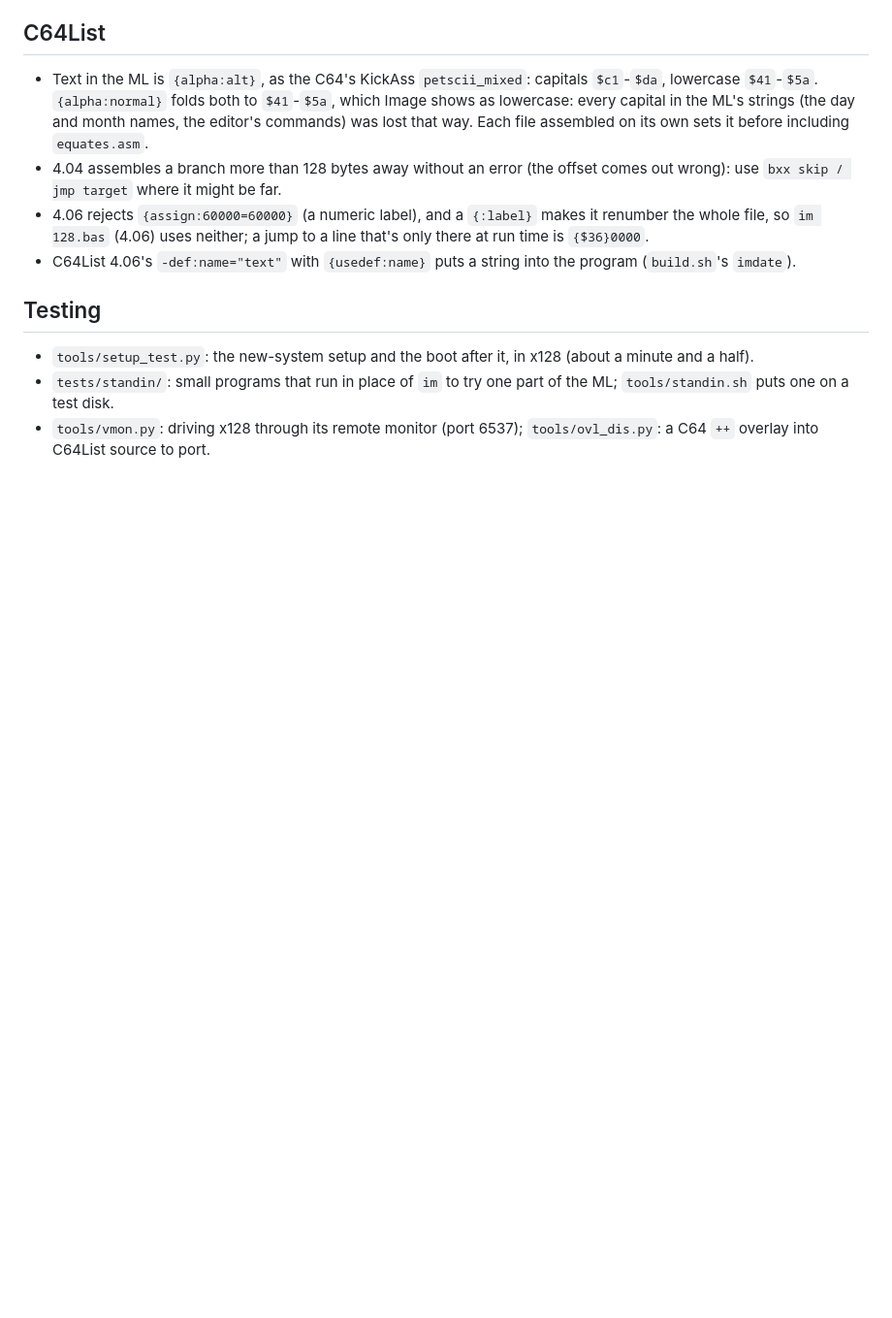
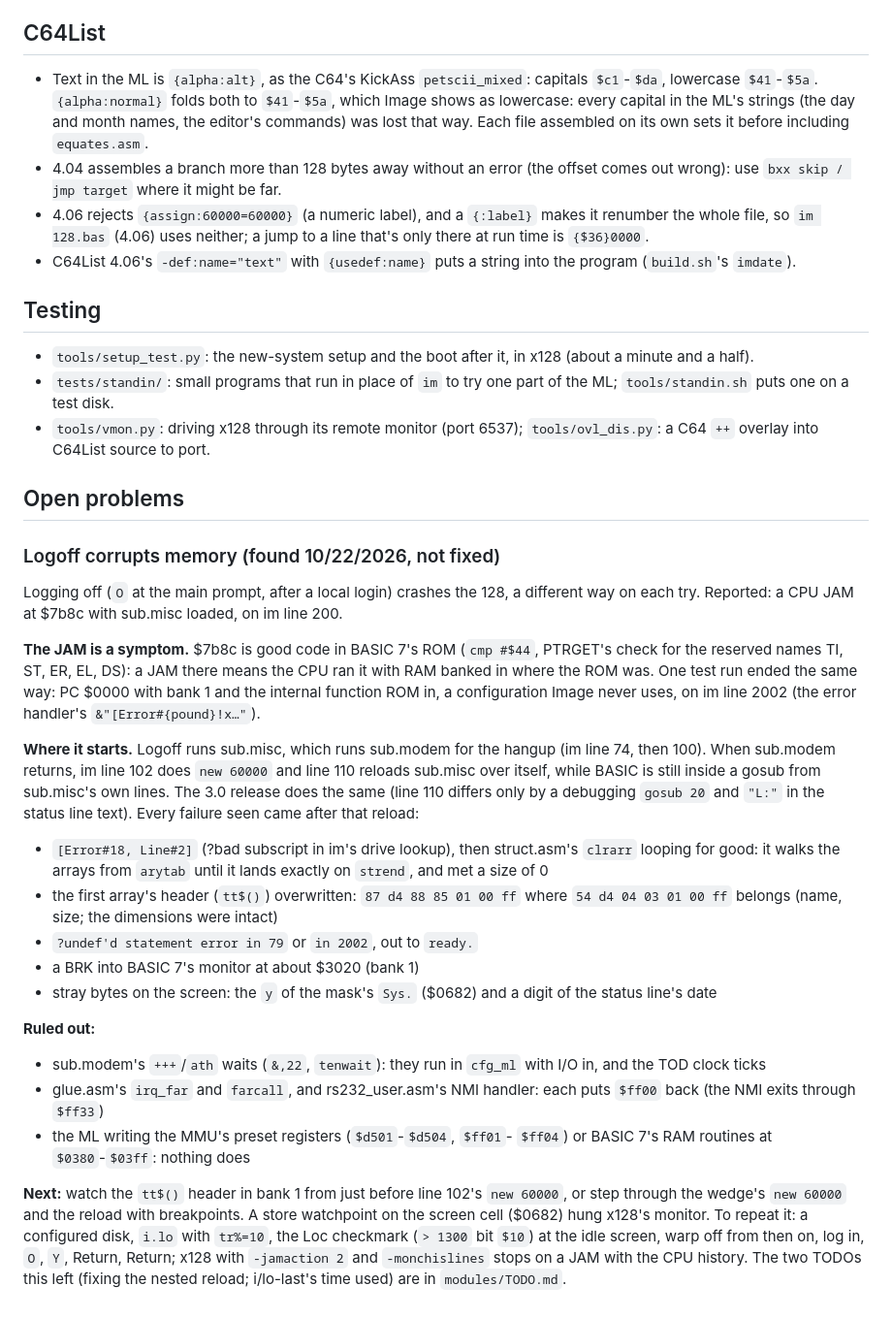
Before and after one commit to Pinacolada64/Image-128, a Markdown page: PORTING_NOTES.md, the part around the change. Shown at 97% size. GitHub-like rendering; blank space fills up the shorter version.

Commit message:
PORTING_NOTES.md: logoff corrupts memory (open)
What the logoff crash (JAM at $7b8c) turned out to be so far: BASIC ROM
code run with RAM banked in, after memory damage that starts when im
lines 102/110 reload sub.misc over itself (nested sub.* call to
sub.modem). The symptoms seen, what's ruled out, and how to repeat it.

Co-Authored-By: Claude Opus 5.5 <noreply@anthropic.com>

```diff
--- a/PORTING_NOTES.md
+++ b/PORTING_NOTES.md
@@ -260,3 +260,55 @@ Unchanged on the 128: the VIC, SID and CIA registers, Image's flags at
   part of the ML; `tools/standin.sh` puts one on a test disk.
 - `tools/vmon.py`: driving x128 through its remote monitor (port 6537);
   `tools/ovl_dis.py`: a C64 `++` overlay into C64List source to port.
+
+## Open problems
+
+### Logoff corrupts memory (found 10/22/2026, not fixed)
+
+Logging off (`O` at the main prompt, after a local login) crashes the
+128, a different way on each try. Reported: a CPU JAM at $7b8c with
+sub.misc loaded, on im line 200.
+
+**The JAM is a symptom.** $7b8c is good code in BASIC 7's ROM (`cmp
+#$44`, PTRGET's check for the reserved names TI, ST, ER, EL, DS): a
+JAM there means the CPU ran it with RAM banked in where the ROM was.
+One test run ended the same way: PC $0000 with bank 1 and the internal
+function ROM in, a configuration Image never uses, on im line 2002 (the
+error handler's `&"[Error#{pound}!x…"`).
+
+**Where it starts.** Logoff runs sub.misc, which runs sub.modem for the
+hangup (im line 74, then 100). When sub.modem returns, im line 102 does
+`new 60000` and line 110 reloads sub.misc over itself, while BASIC is
+still inside a gosub from sub.misc's own lines. The 3.0 release does the
+same (line 110 differs only by a debugging `gosub 20` and `"L:"` in the
+status line text). Every failure seen came after that reload:
+
+- `[Error#18, Line#2]` (?bad subscript in im's drive lookup), then
+  struct.asm's `clrarr` looping for good: it walks the arrays from
+  `arytab` until it lands exactly on `strend`, and met a size of 0
+- the first array's header (`tt$()`) overwritten: `87 d4 88 85 01 00 ff`
+  where `54 d4 04 03 01 00 ff` belongs (name, size; the dimensions were
+  intact)
+- `?undef'd statement error in 79` or `in 2002`, out to `ready.`
+- a BRK into BASIC 7's monitor at about $3020 (bank 1)
+- stray bytes on the screen: the `y` of the mask's `Sys.` ($0682) and a
+  digit of the status line's date
+
+**Ruled out:**
+
+- sub.modem's `+++`/`ath` waits (`&,22`, `tenwait`): they run in
+  `cfg_ml` with I/O in, and the TOD clock ticks
+- glue.asm's `irq_far` and `farcall`, and rs232_user.asm's NMI handler:
+  each puts `$ff00` back (the NMI exits through `$ff33`)
+- the ML writing the MMU's preset registers (`$d501`-`$d504`, `$ff01`-
+  `$ff04`) or BASIC 7's RAM routines at `$0380`-`$03ff`: nothing does
+
+**Next:** watch the `tt$()` header in bank 1 from just before line 102's
+`new 60000`, or step through the wedge's `new 60000` and the reload with
+breakpoints. A store watchpoint on the screen cell ($0682) hung x128's
+monitor. To repeat it: a configured disk, `i.lo` with `tr%=10`, the Loc
+checkmark (`> 1300` bit `$10`) at the idle screen, warp off from then on,
+log in, `O`, `Y`, Return, Return; x128 with `-jamaction 2` and
+`-monchislines` stops on a JAM with the CPU history. The two TODOs this
+left (fixing the nested reload; i/lo-last's time used) are in
+`modules/TODO.md`.
```
